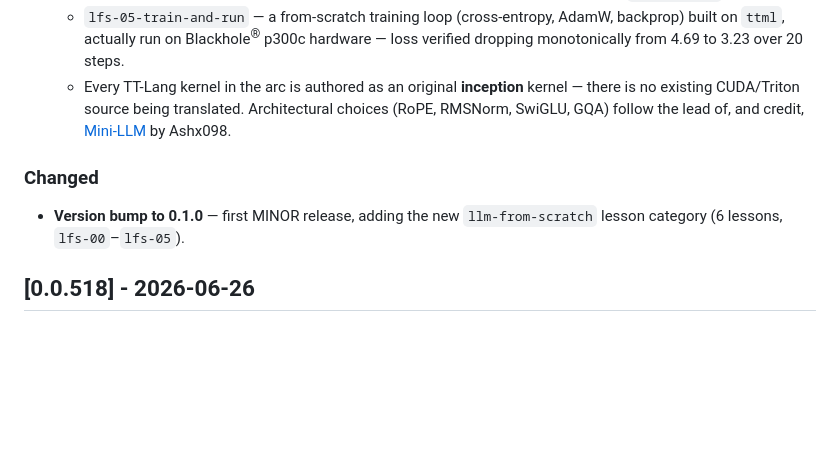
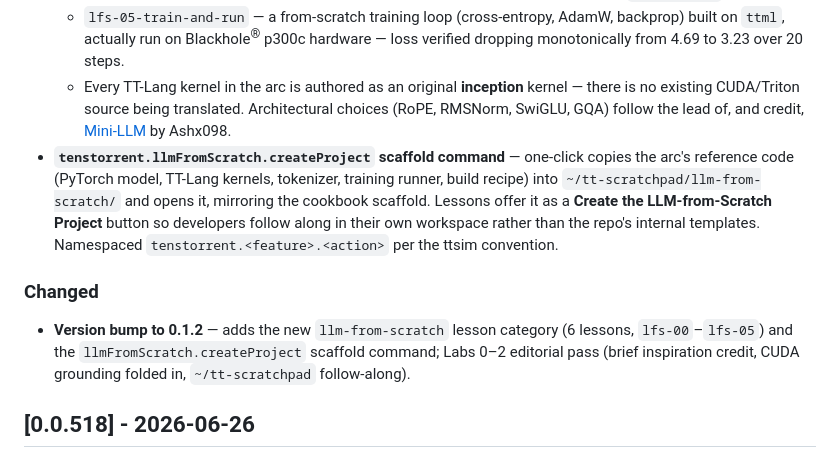
Before and after one commit to tenstorrent/tt-vscode-toolkit, a Markdown page: CHANGELOG.md, the part around one of its changes. Rendered like a GitHub page; blank space fills up the shorter version.

Commit message:
docs(lfs): changelog 0.1.2 — scaffold command + scratchpad follow-along + editorial pass

```diff
--- a/CHANGELOG.md
+++ b/CHANGELOG.md
@@ -17,8 +17,9 @@ and this project adheres to [Semantic Versioning](https://semver.org/spec/v2.0.0
   - `lfs-04-block-and-model` — SwiGLU MLP and RMSNorm assembled into the full transformer block and a runnable nano model, with TT-Lang RMSNorm/matmul kernels wired in as drop-in `ttnn.Tensor` ops.
   - `lfs-05-train-and-run` — a from-scratch training loop (cross-entropy, AdamW, backprop) built on `ttml`, actually run on Blackhole<sup>®</sup> p300c hardware — loss verified dropping monotonically from 4.69 to 3.23 over 20 steps.
   - Every TT-Lang kernel in the arc is authored as an original **inception** kernel — there is no existing CUDA/Triton source being translated. Architectural choices (RoPE, RMSNorm, SwiGLU, GQA) follow the lead of, and credit, [Mini-LLM](https://github.com/Ashx098/Mini-LLM) by Ashx098.
-### Changed
-- **Version bump to 0.1.0** — first MINOR release, adding the new `llm-from-scratch` lesson category (6 lessons, `lfs-00`–`lfs-05`).
+- **`tenstorrent.llmFromScratch.createProject` scaffold command** — one-click copies the arc's reference code (PyTorch model, TT-Lang kernels, tokenizer, training runner, build recipe) into `~/tt-scratchpad/llm-from-scratch/` and opens it, mirroring the cookbook scaffold. Lessons offer it as a **Create the LLM-from-Scratch Project** button so developers follow along in their own workspace rather than the repo's internal templates. Namespaced `tenstorrent.<feature>.<action>` per the ttsim convention.
+### Changed
+- **Version bump to 0.1.2** — adds the new `llm-from-scratch` lesson category (6 lessons, `lfs-00`–`lfs-05`) and the `llmFromScratch.createProject` scaffold command; Labs 0–2 editorial pass (brief inspiration credit, CUDA grounding folded in, `~/tt-scratchpad` follow-along).
 
 ## [0.0.518] - 2026-06-26
 ### Added
```
Also changed, not shown: other parts of CHANGELOG.md (+1 -1 lines).
